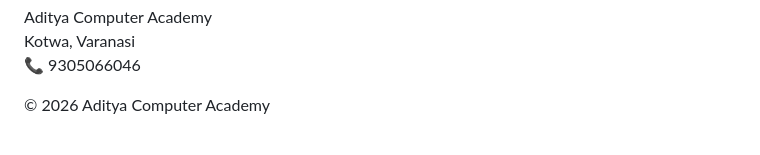
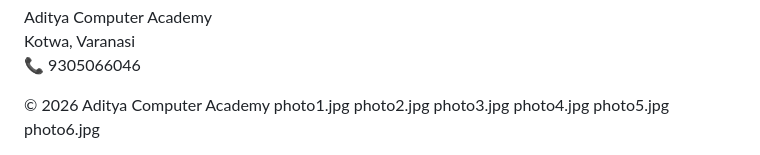
Before and after one commit to adikash21102002-cmyk/aditya-computer-academy, a Markdown page: README.md, the part around the change. Rendered like a GitHub page.

Commit message:
Add image file references to README.md

```diff
--- a/README.md
+++ b/README.md
@@ -243,3 +243,9 @@ Kotwa, Varanasi<br>
 
 </body>
 </html>
+photo1.jpg
+photo2.jpg
+photo3.jpg
+photo4.jpg
+photo5.jpg
+photo6.jpg
```
